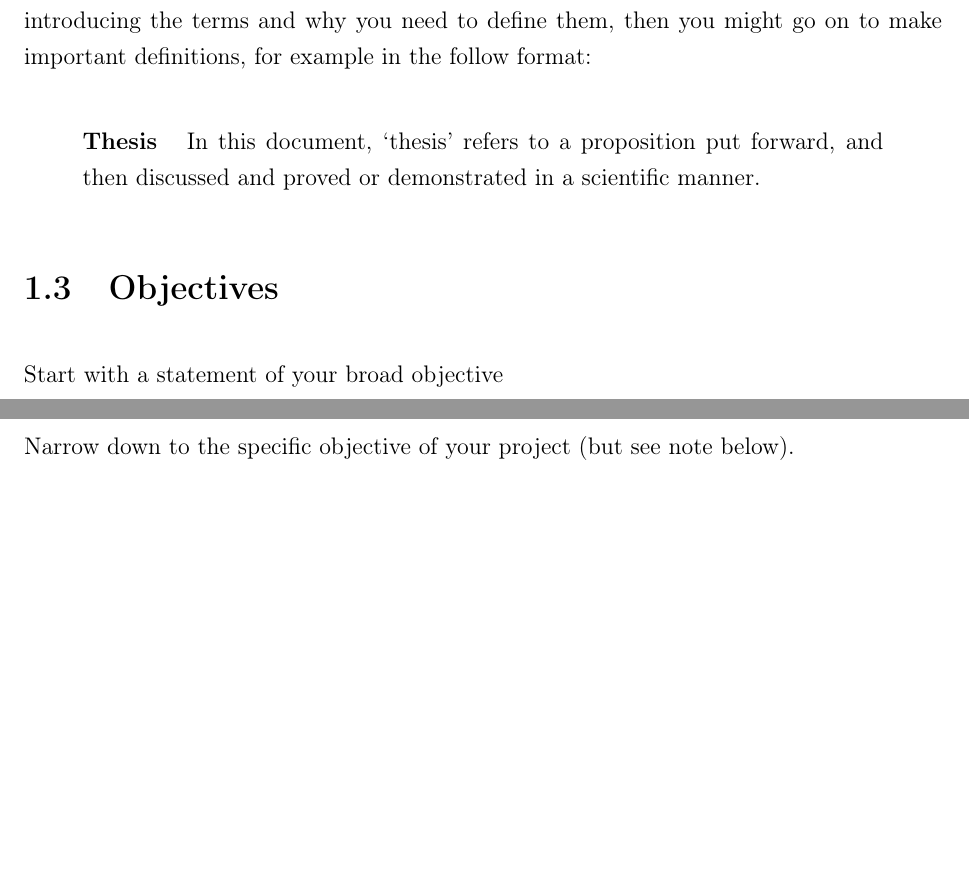
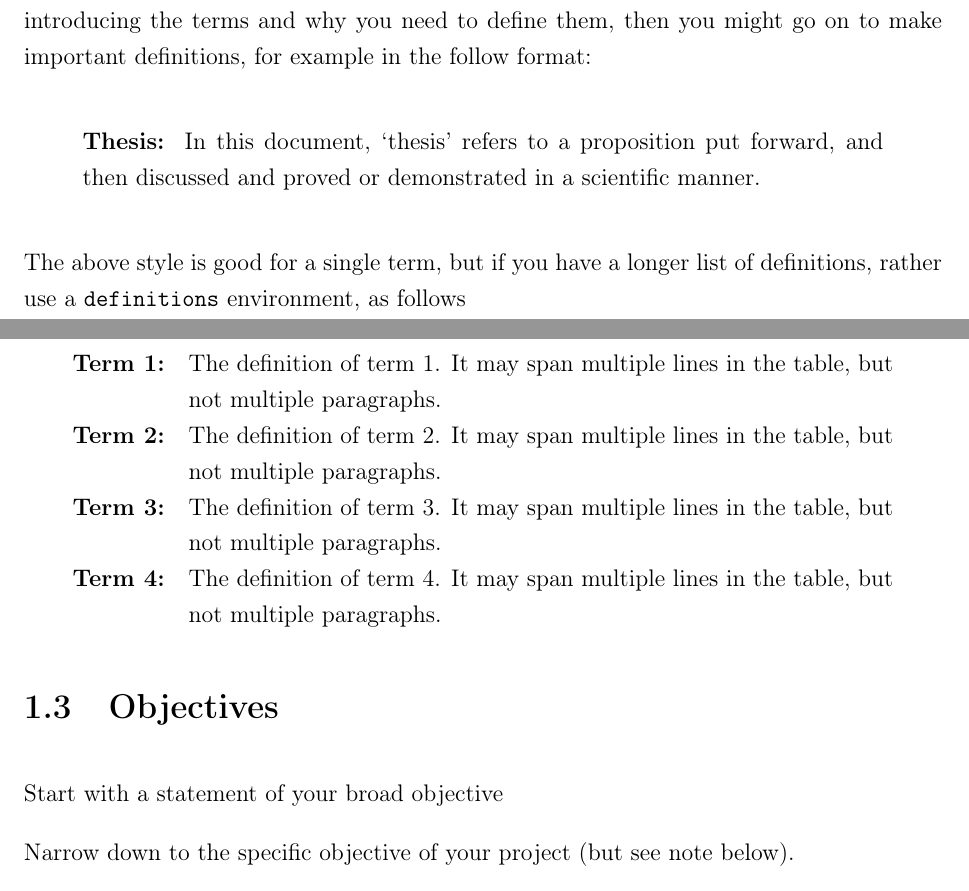
Before and after one commit to jpt13653903/LaTeX_UCT_Report, a LaTeX thesis (Report/Report.tex, which reads Report/Chapters/Introduction.tex): two parts of pages 18 and 19 of 49, joined at a grey line, cut so that both start at the same text, the shorter picture padded with empty space. Compiled offline with pdfLaTeX.

Commit message:
Added the definitions environment and \defn command
Also included a usage example in Report/Introduction

```diff
--- a/Report/Chapters/Introduction.tex
+++ b/Report/Chapters/Introduction.tex
@@ -83,10 +83,16 @@ Note that usually this level does not need to be numbered, nor is it necessary t
 
 If you have a few important terms, \eg~specially defined concepts or acronyms, it's good to introduce them early on, and this is where you could do it (\ie~possibly even before the objective if the objective depends on these terms). Note this is not the same as the nomenclature in the preamble -- it is a body of text that might have an introductory passage introducing the terms and why you need to define them, then you might go on to make important definitions, for example in the follow format:
 
-\begin{quote}
-  \textbf{Thesis}~~
-  In this document, `thesis' refers to a proposition put forward, and then discussed and proved or demonstrated in a scientific manner.
-\end{quote}
+\defn{Thesis}{In this document, `thesis' refers to a proposition put forward, and then discussed and proved or demonstrated in a scientific manner.}
+
+The above style is good for a single term, but if you have a longer list of definitions, rather use a \verb|definitions| environment, as follows
+
+\begin{definitions}
+  \defn{Term 1}{The definition of term 1.  It may span multiple lines in the table, but not multiple paragraphs.}
+  \defn{Term 2}{The definition of term 2.  It may span multiple lines in the table, but not multiple paragraphs.}
+  \defn{Term 3}{The definition of term 3.  It may span multiple lines in the table, but not multiple paragraphs.}
+  \defn{Term 4}{The definition of term 4.  It may span multiple lines in the table, but not multiple paragraphs.}
+\end{definitions}
 
 \section{Objectives}
 
```
Also changed, not shown: Template/Macros.tex (+20 -0 lines), Report/Report.pdf.
